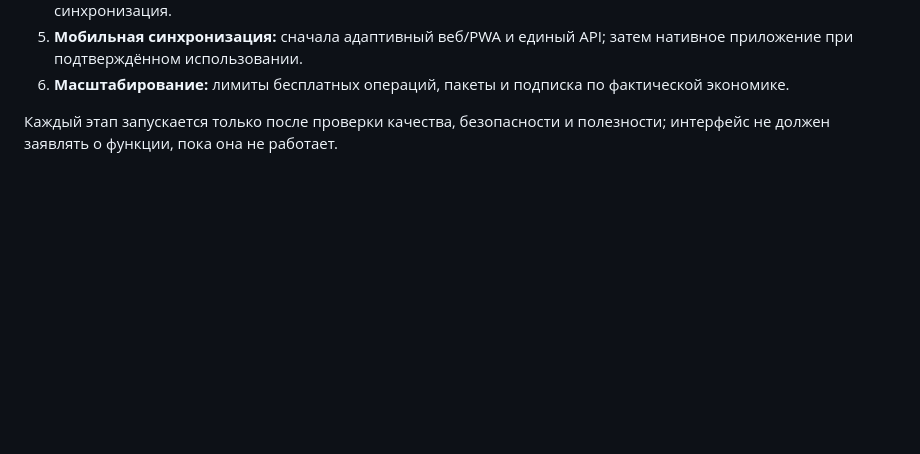
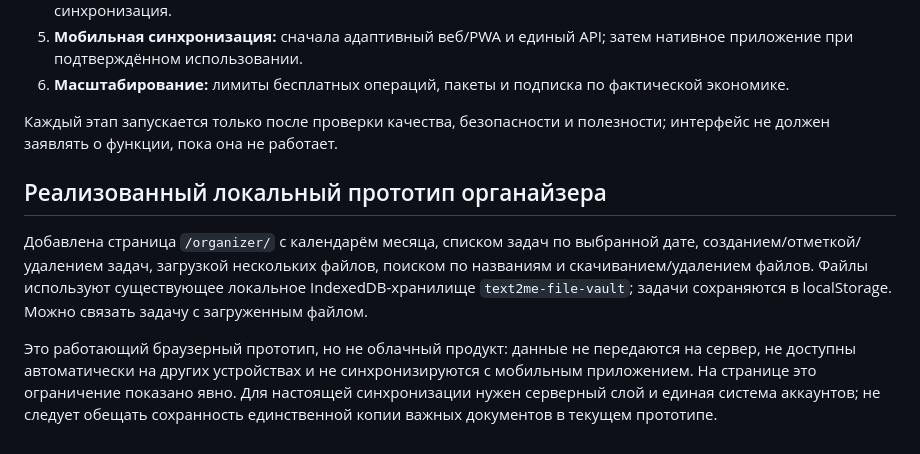
Before and after one commit to rytikov0285/text2me, a Markdown page: docs/PRODUCT_ARCHITECTURE.md, the part around the change. GitHub-like rendering; blank space fills up the shorter version.

Commit message:
Document local organizer prototype and cloud sync boundary

```diff
--- a/docs/PRODUCT_ARCHITECTURE.md
+++ b/docs/PRODUCT_ARCHITECTURE.md
@@ -106,3 +106,10 @@ text2me развивается как единая техническая пла
 6. **Масштабирование:** лимиты бесплатных операций, пакеты и подписка по фактической экономике.
 
 Каждый этап запускается только после проверки качества, безопасности и полезности; интерфейс не должен заявлять о функции, пока она не работает.
+
+
+## Реализованный локальный прототип органайзера
+
+Добавлена страница `/organizer/` с календарём месяца, списком задач по выбранной дате, созданием/отметкой/удалением задач, загрузкой нескольких файлов, поиском по названиям и скачиванием/удалением файлов. Файлы используют существующее локальное IndexedDB-хранилище `text2me-file-vault`; задачи сохраняются в localStorage. Можно связать задачу с загруженным файлом.
+
+Это работающий браузерный прототип, но не облачный продукт: данные не передаются на сервер, не доступны автоматически на других устройствах и не синхронизируются с мобильным приложением. На странице это ограничение показано явно. Для настоящей синхронизации нужен серверный слой и единая система аккаунтов; не следует обещать сохранность единственной копии важных документов в текущем прототипе.
```
